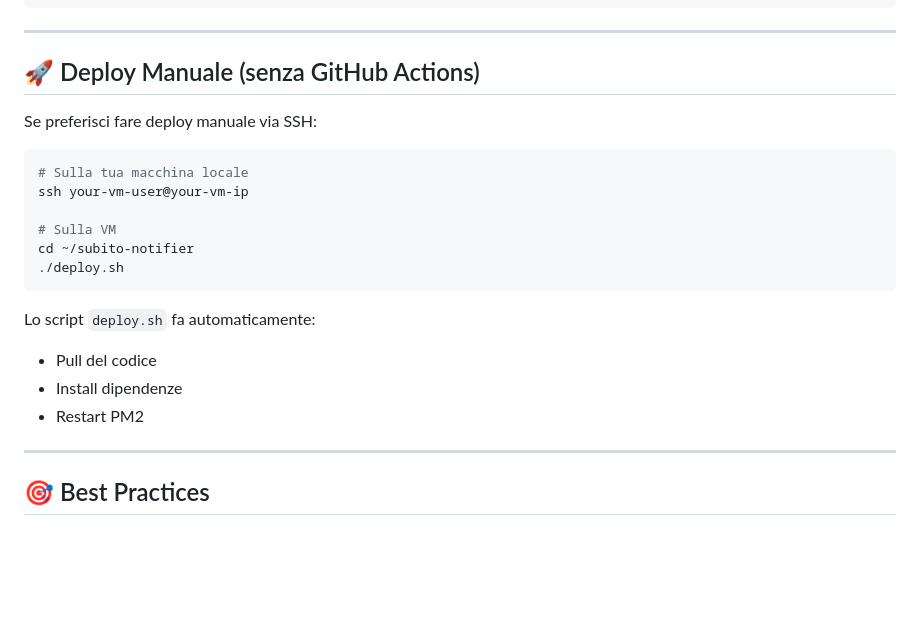
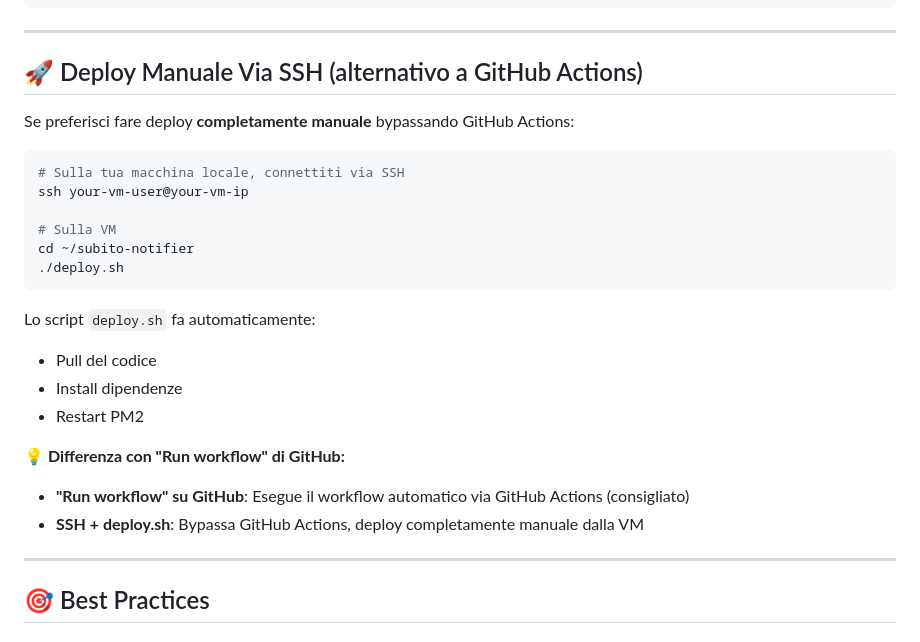
Before and after one commit to fullmetaljimi/JimiScooter, a Markdown page: DEPLOY_GCP.md, the part around the change. GitHub-like rendering; blank space fills up the shorter version.

Commit message:
- manual github deploy

````diff
--- a/DEPLOY_GCP.md
+++ b/DEPLOY_GCP.md
@@ -776,12 +776,12 @@ pm2 set pm2-logrotate:compress true
 
 ---
 
-## 🚀 Deploy Manuale (senza GitHub Actions)
+## 🚀 Deploy Manuale Via SSH (alternativo a GitHub Actions)
 
-Se preferisci fare deploy manuale via SSH:
+Se preferisci fare deploy **completamente manuale** bypassando GitHub Actions:
 
 ```bash
-# Sulla tua macchina locale
+# Sulla tua macchina locale, connettiti via SSH
 ssh your-vm-user@your-vm-ip
 
 # Sulla VM
@@ -793,6 +793,10 @@ Lo script `deploy.sh` fa automaticamente:
 - Pull del codice
 - Install dipendenze
 - Restart PM2
+
+**💡 Differenza con "Run workflow" di GitHub:**
+- **"Run workflow" su GitHub**: Esegue il workflow automatico via GitHub Actions (consigliato)
+- **SSH + deploy.sh**: Bypassa GitHub Actions, deploy completamente manuale dalla VM
 
 ---
 
````
